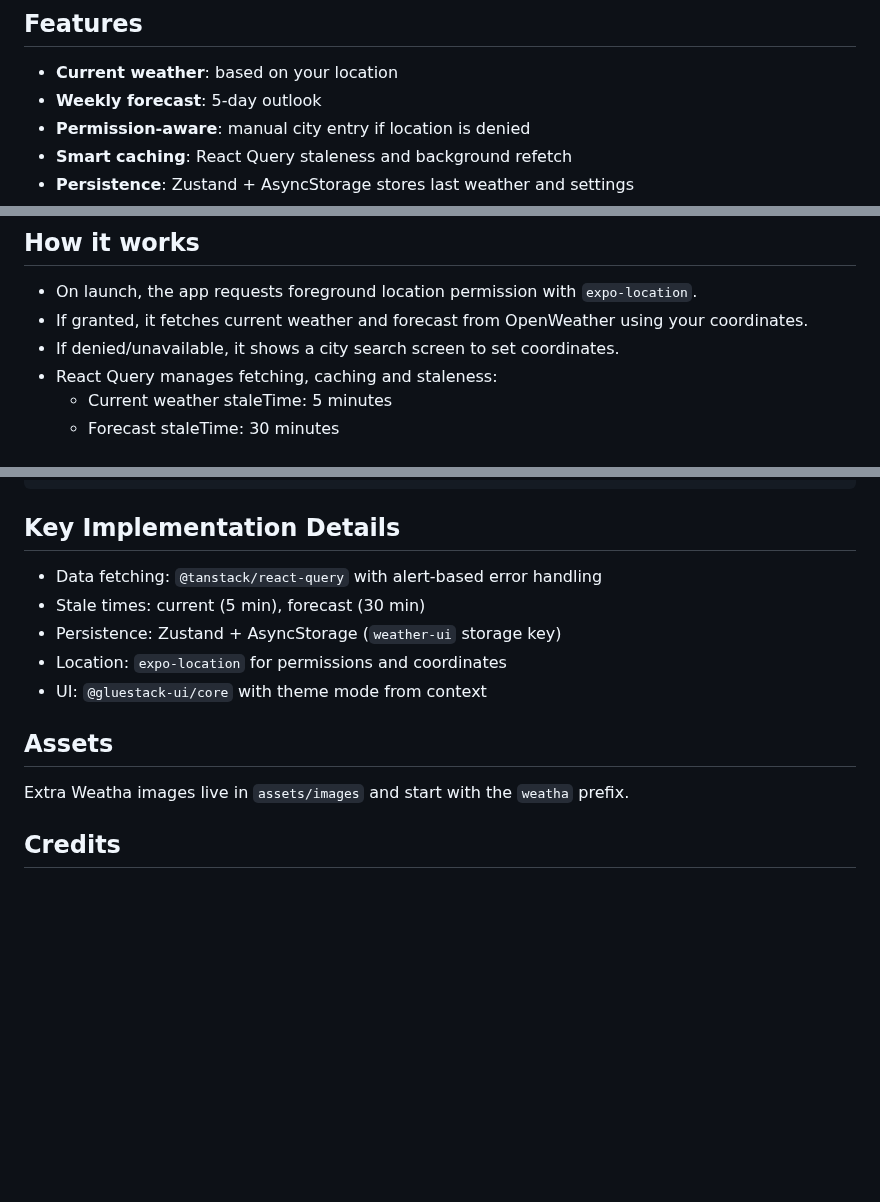
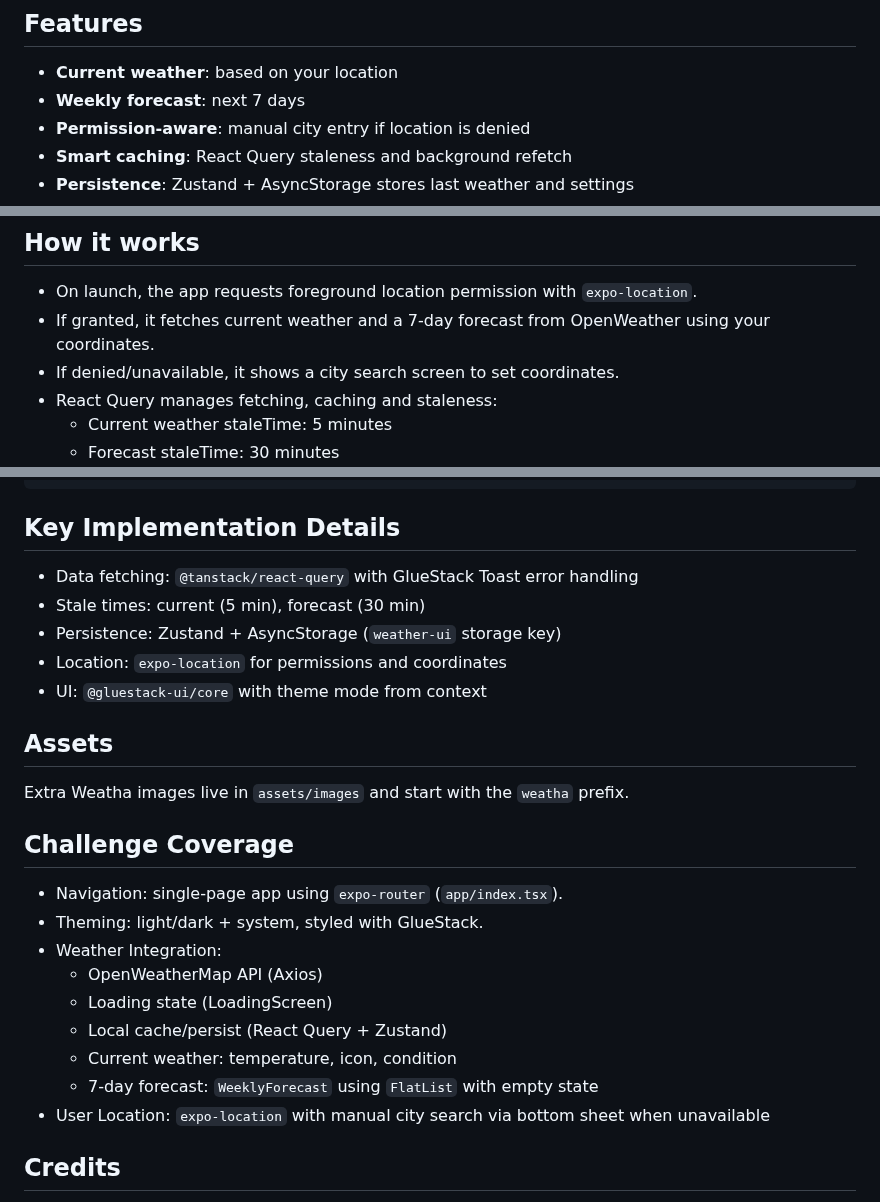
Before and after one commit to DKKowalski/weatha, a Markdown page: README.md, 3 parts joined by grey strips. Rendered like a GitHub page; blank space fills up the shorter version.

Commit message:
updated readme again

```diff
--- a/README.md
+++ b/README.md
@@ -11,7 +11,7 @@ A minimal weather app built with Expo that requests your location, fetches the c
 ## Features
 
 - **Current weather**: based on your location
-- **Weekly forecast**: 5‑day outlook
+- **Weekly forecast**: next 7 days
 - **Permission-aware**: manual city entry if location is denied
 - **Smart caching**: React Query staleness and background refetch
 - **Persistence**: Zustand + AsyncStorage stores last weather and settings
@@ -45,7 +45,7 @@ A minimal weather app built with Expo that requests your location, fetches the c
 ## How it works
 
 - On launch, the app requests foreground location permission with `expo-location`.
-- If granted, it fetches current weather and forecast from OpenWeather using your coordinates.
+- If granted, it fetches current weather and a 7‑day forecast from OpenWeather using your coordinates.
 - If denied/unavailable, it shows a city search screen to set coordinates.
 - React Query manages fetching, caching and staleness:
   - Current weather staleTime: 5 minutes
@@ -111,7 +111,7 @@ assets/images/      # App images (weatha-*.jpg)
 
 ## Key Implementation Details
 
-- Data fetching: `@tanstack/react-query` with alert-based error handling
+- Data fetching: `@tanstack/react-query` with GlueStack Toast error handling
 - Stale times: current (5 min), forecast (30 min)
 - Persistence: Zustand + AsyncStorage (`weather-ui` storage key)
 - Location: `expo-location` for permissions and coordinates
@@ -121,6 +121,18 @@ assets/images/      # App images (weatha-*.jpg)
 
 Extra Weatha images live in `assets/images` and start with the `weatha` prefix.
 
+## Challenge Coverage
+
+- Navigation: single‑page app using `expo-router` (`app/index.tsx`).
+- Theming: light/dark + system, styled with GlueStack.
+- Weather Integration:
+  - OpenWeatherMap API (Axios)
+  - Loading state (LoadingScreen)
+  - Local cache/persist (React Query + Zustand)
+  - Current weather: temperature, icon, condition
+  - 7‑day forecast: `WeeklyForecast` using `FlatList` with empty state
+- User Location: `expo-location` with manual city search via bottom sheet when unavailable
+
 ## Credits
 
 - Weather data by [OpenWeather](https://openweathermap.org)
```
